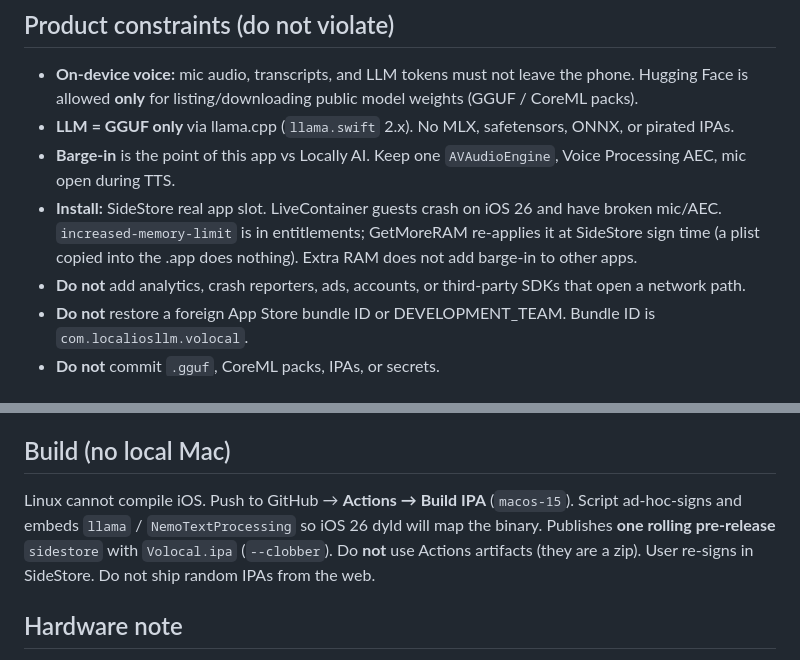
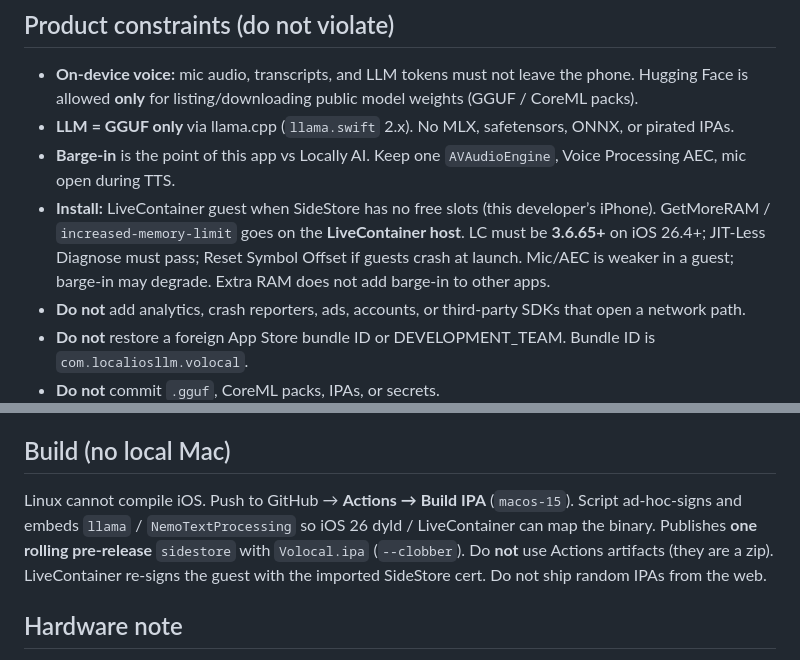
Before and after one commit to kimjonauw/volocal, a Markdown page: AGENTS.md, 2 parts joined by grey strips. GitHub-like rendering.

```diff
--- a/AGENTS.md
+++ b/AGENTS.md
@@ -9,7 +9,7 @@ MIT-licensed on-device iOS voice app: modular GGUF LLM, selectable STT/TTS, unsi
 - **On-device voice:** mic audio, transcripts, and LLM tokens must not leave the phone. Hugging Face is allowed **only** for listing/downloading public model weights (GGUF / CoreML packs).
 - **LLM = GGUF only** via llama.cpp (`llama.swift` 2.x). No MLX, safetensors, ONNX, or pirated IPAs.
 - **Barge-in** is the point of this app vs Locally AI. Keep one `AVAudioEngine`, Voice Processing AEC, mic open during TTS.
-- **Install:** SideStore real app slot. LiveContainer guests crash on iOS 26 and have broken mic/AEC. `increased-memory-limit` is in entitlements; GetMoreRAM re-applies it at SideStore sign time (a plist copied into the .app does nothing). Extra RAM does not add barge-in to other apps.
+- **Install:** LiveContainer guest when SideStore has no free slots (this developer’s iPhone). GetMoreRAM / `increased-memory-limit` goes on the **LiveContainer host**. LC must be **3.6.65+** on iOS 26.4+; JIT-Less Diagnose must pass; Reset Symbol Offset if guests crash at launch. Mic/AEC is weaker in a guest; barge-in may degrade. Extra RAM does not add barge-in to other apps.
 - **Do not** add analytics, crash reporters, ads, accounts, or third-party SDKs that open a network path.
 - **Do not** restore a foreign App Store bundle ID or DEVELOPMENT_TEAM. Bundle ID is `com.localiosllm.volocal`.
 - **Do not** commit `.gguf`, CoreML packs, IPAs, or secrets.
@@ -38,7 +38,7 @@ MIT-licensed on-device iOS voice app: modular GGUF LLM, selectable STT/TTS, unsi
 
 ## Build (no local Mac)
 
-Linux cannot compile iOS. Push to GitHub → **Actions → Build IPA** (`macos-15`). Script ad-hoc-signs and embeds `llama` / `NemoTextProcessing` so iOS 26 dyld will map the binary. Publishes **one rolling pre-release** `sidestore` with `Volocal.ipa` (`--clobber`). Do **not** use Actions artifacts (they are a zip). User re-signs in SideStore. Do not ship random IPAs from the web.
+Linux cannot compile iOS. Push to GitHub → **Actions → Build IPA** (`macos-15`). Script ad-hoc-signs and embeds `llama` / `NemoTextProcessing` so iOS 26 dyld / LiveContainer can map the binary. Publishes **one rolling pre-release** `sidestore` with `Volocal.ipa` (`--clobber`). Do **not** use Actions artifacts (they are a zip). LiveContainer re-signs the guest with the imported SideStore cert. Do not ship random IPAs from the web.
 
 ## Hardware note
 
```
Also changed, not shown: README.md (+8 -5 lines).
